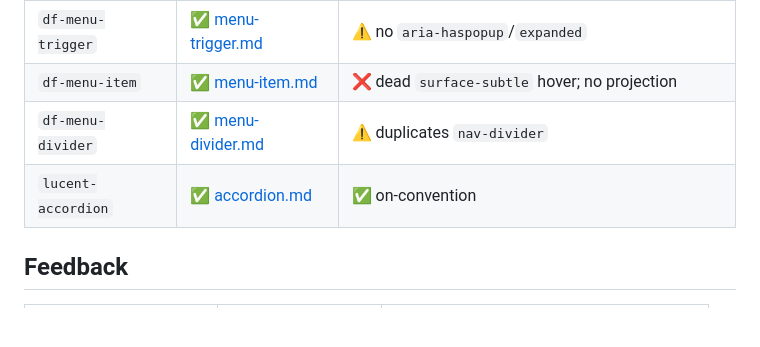
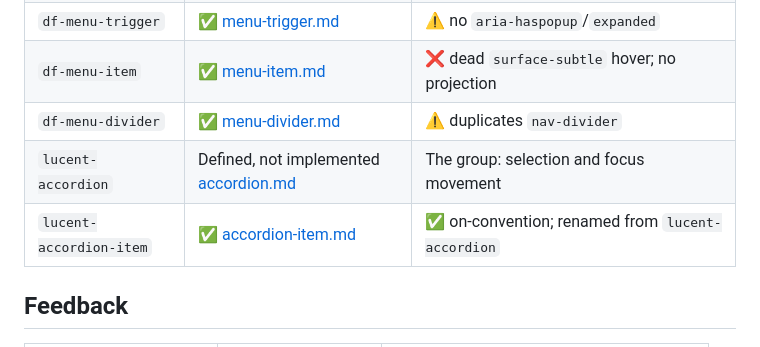
Before and after one commit to Design-Foundry/lucent, a Markdown page: docs/components/README.md, the part around the change. GitHub-like rendering; blank space fills up the shorter version.

Commit message:
docs: define the accordion group and rename the item

```diff
--- a/docs/components/README.md
+++ b/docs/components/README.md
@@ -72,7 +72,8 @@ biggest known drift (see each page's Conventions-check table for the full list).
 | `df-menu-trigger` | ✅ [menu-trigger.md](./menu-trigger.md) | ⚠️ no `aria-haspopup`/`expanded` |
 | `df-menu-item` | ✅ [menu-item.md](./menu-item.md) | ❌ dead `surface-subtle` hover; no projection |
 | `df-menu-divider` | ✅ [menu-divider.md](./menu-divider.md) | ⚠️ duplicates `nav-divider` |
-| `lucent-accordion` | ✅ [accordion.md](./accordion.md) | ✅ on-convention |
+| `lucent-accordion` | Defined, not implemented [accordion.md](./accordion.md) | The group: selection and focus movement |
+| `lucent-accordion-item` | ✅ [accordion-item.md](./accordion-item.md) | ✅ on-convention; renamed from `lucent-accordion` |
 
 ## Feedback
 | Component | Doc | Conventions |
```
Also changed, not shown: docs/components/accordion-item.md (added, +96 -0 lines), docs/components/accordion.md (+142 -49 lines).
